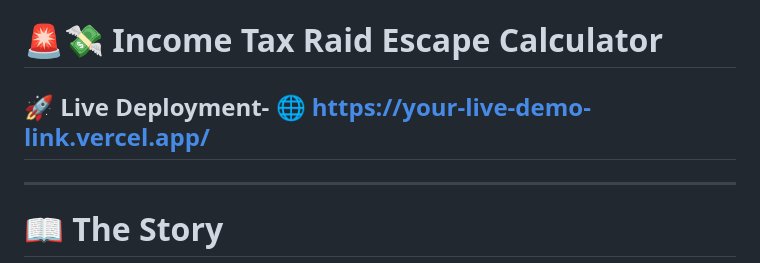
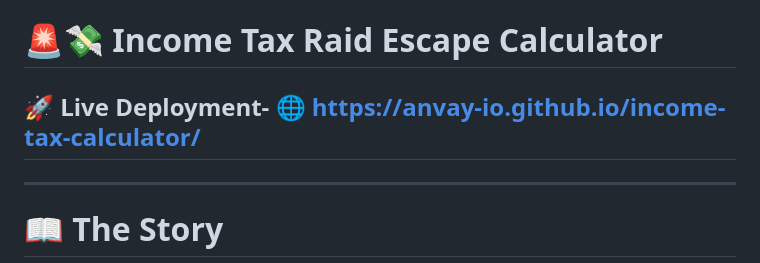
Before and after one commit to Anvay-io/income-tax-calculator, a Markdown page: README.md, the part around the change. GitHub-like rendering.

Commit message:
Update live deployment link in README

```diff
--- a/README.md
+++ b/README.md
@@ -1,5 +1,5 @@
 # 🚨💸 Income Tax Raid Escape Calculator
-## 🚀 Live Deployment- **🌐 https://your-live-demo-link.vercel.app/**
+## 🚀 Live Deployment- **🌐 https://anvay-io.github.io/income-tax-calculator/**
 ---
 # 📖 The Story
 
```
